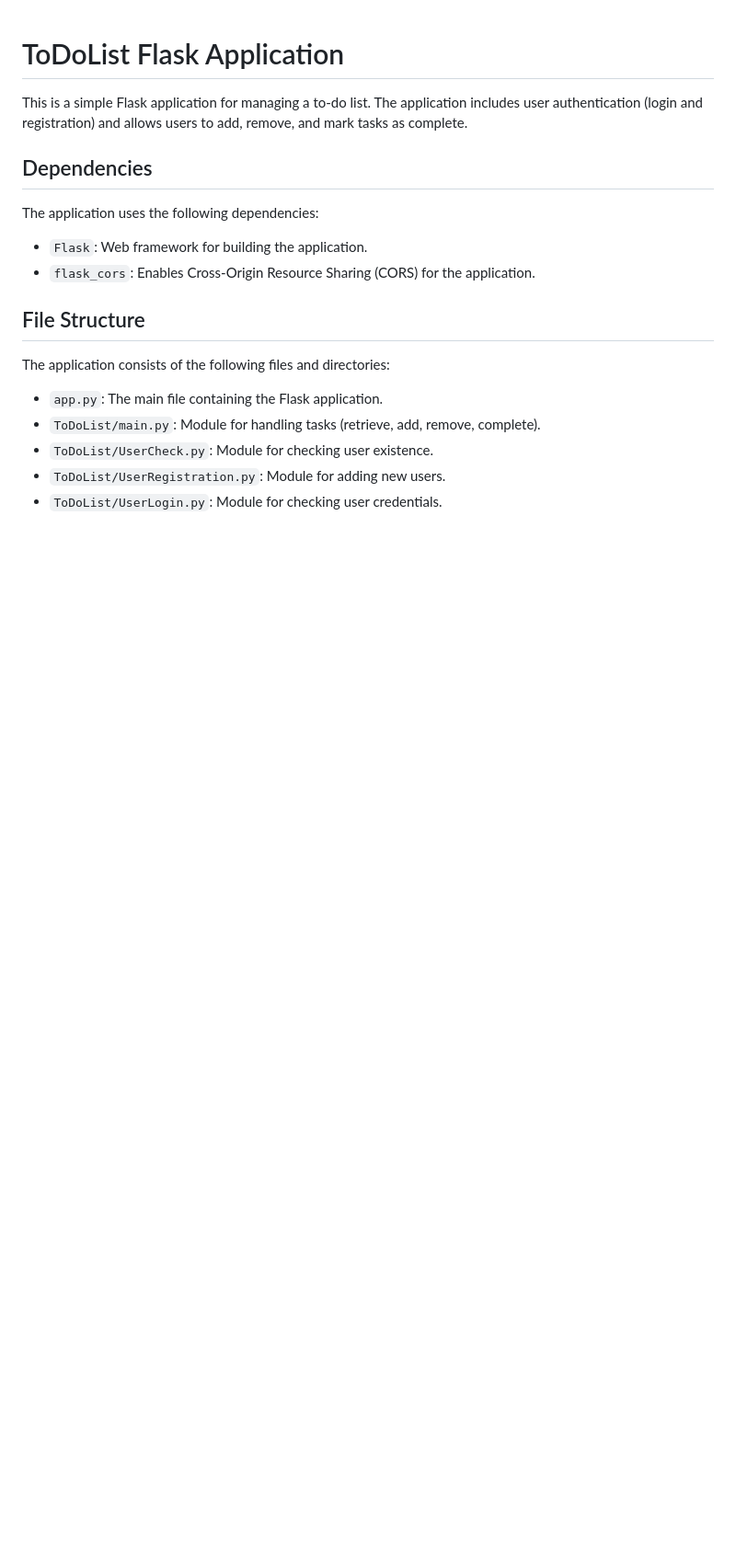
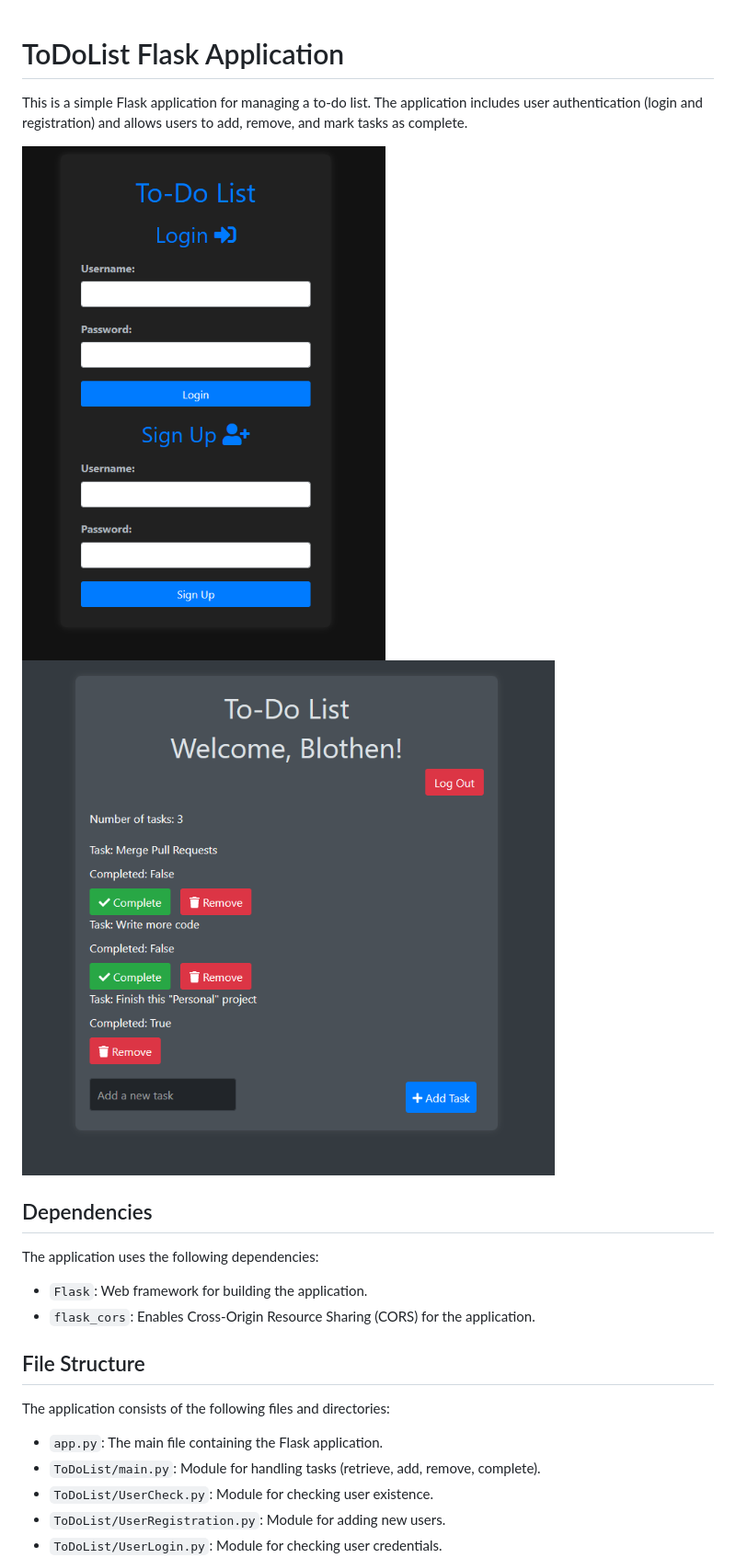
Before and after one commit to Blothen/ToDoList, a Markdown page: README.md, the part around the change. Shown at 92% size. GitHub-like rendering; pictures changed too: images/Dashboard.png (added), images/Login.png (added); blank space fills up the shorter version.

```diff
--- a/README.md
+++ b/README.md
@@ -1,6 +1,9 @@
 # ToDoList Flask Application
 
 This is a simple Flask application for managing a to-do list. The application includes user authentication (login and registration) and allows users to add, remove, and mark tasks as complete.
+
+![Local Image](images/Login.png)
+![Local Image](images/Dashboard.png)
 
 ## Dependencies
 
```
Also changed, not shown: 4 other files.
